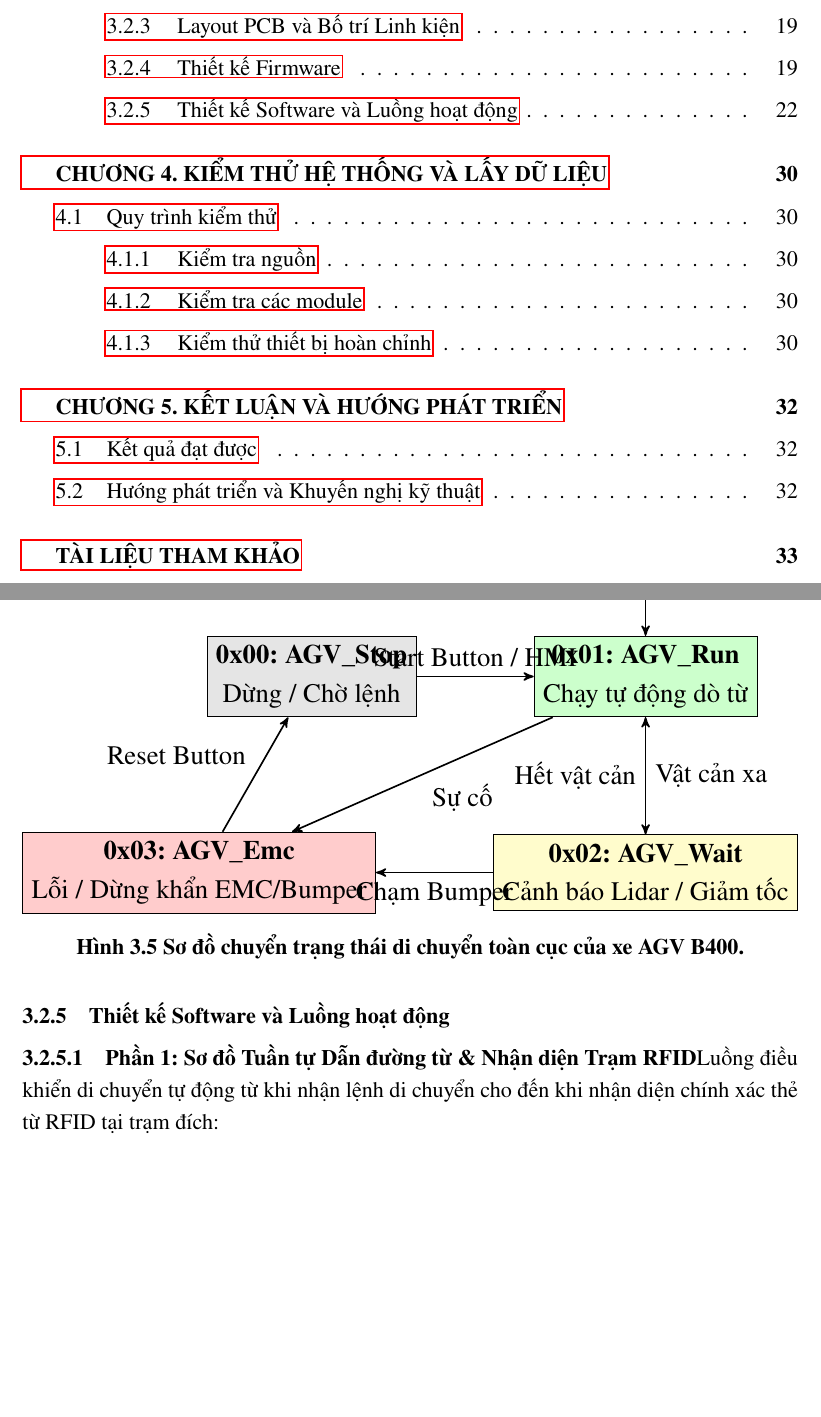
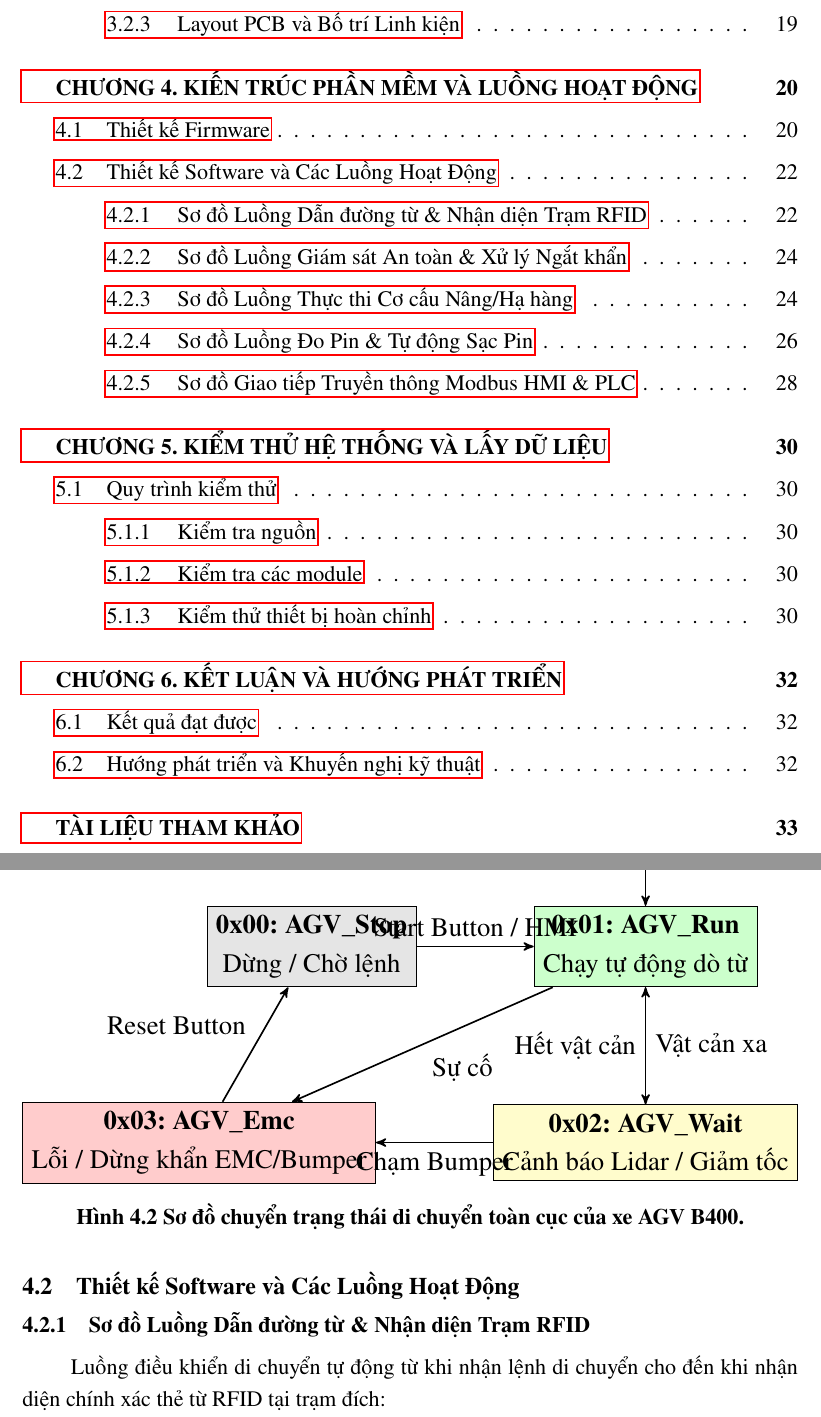
Before and after one commit to hoquangquan/AGV-B400, a LaTeX document (AGV B400 Project/Report_AGV_B400/AGV_B400_Technical_Report.tex): two parts of pages 3 and 23 of 35, joined at a grey line, cut so that both start at the same text, the shorter picture padded with empty space. The pictures show the PDF file AGV B400 Project/Report_AGV_B400/AGV_B400_Technical_Report.pdf that the author committed with the source.

Commit message:
Update chapter structures in LaTeX report & add Mermaid sequence diagrams to README

```diff
--- a/AGV B400 Project/Report_AGV_B400/AGV_B400_Technical_Report.tex
+++ b/AGV B400 Project/Report_AGV_B400/AGV_B400_Technical_Report.tex
@@ -154,2 +152,0 @@ Báo cáo được trình bày theo cấu trúc chuẩn 5 chương:
-    \item \textbf{Chương 3 - Thiết kế chi tiết hệ thống:} Chi tiết thiết kế tổng thể, sơ đồ khối, bảng thông số linh kiện, tính toán công suất nguồn, thiết kế Schematic, PCB layout, kiến trúc Firmware đa nhiệm và các sơ đồ tuần tự luồng hoạt động.
-    \item \textbf{Chương 4 - Kiểm thử hệ thống và lấy dữ liệu:} Quy trình thử nghiệm đo kiểm nguồn, kiểm tra từng module phần cứng và kiểm thử vận hành thực tế hệ thống xe hoàn chỉnh.
@@ -157,3 +157,4 @@ Báo cáo được trình bày theo cấu trúc chuẩn 5 chương:
+    \item \textbf{Chương 6 - Kết luận và hướng phát triển:} Tổng kết các kết quả đạt được, khuyến nghị kỹ thuật cách ly chống nhiễu công nghiệp và hướng nâng cấp phát triển trong tương lai.
 \end{itemize}
 
 \newpage
@@ -550,4 +551,11 @@ Mạch in PCB được thiết kế trên 2 lớp (Double-sided PCB) đáp ứng
     \item Điện trở bù kết thúc bus $120\Omega$ được đặt ngay tại cổng kết nối bus CAN và RS485.
 \end{itemize}
 
-\subsubsection{Thiết kế Firmware}
+\newpage
+
+% ==========================================
+% CHƯƠNG 4. KIẾN TRÚC PHẦN MỀM VÀ LUỒNG HOẠT ĐỘNG
+% ==========================================
+\section*{CHƯƠNG 4. KIẾN TRÚC PHẦN MỀM VÀ LUỒNG HOẠT ĐỘNG}
+\addcontentsline{toc}{section}{\numberline{}CHƯƠNG 4. KIẾN TRÚC PHẦN MỀM VÀ LUỒNG HOẠT ĐỘNG}
+\setcounter{section}{4}
@@ -554,3 +566,4 @@ Mạch in PCB được thiết kế trên 2 lớp (Double-sided PCB) đáp ứng
+\subsection{Thiết kế Firmware}
 Firmware nhúng được tổ chức theo kiến trúc phân lớp (Layered Architecture) trên nền FreeRTOS:
 
 \begin{figure}[H]
@@ -619,9 +632,9 @@ Trạng thái di chuyển toàn cục của xe được quản lý qua biến m
 \label{fig:state_machine}
 \end{figure}
 
-\subsubsection{Thiết kế Software và Luồng hoạt động}
+\subsection{Thiết kế Software và Các Luồng Hoạt Động}
 
-\paragraph{Phần 1: Sơ đồ Tuần tự Dẫn đường từ \& Nhận diện Trạm RFID}
+\subsubsection{Sơ đồ Luồng Dẫn đường từ \& Nhận diện Trạm RFID}
 Luồng điều khiển di chuyển tự động từ khi nhận lệnh di chuyển cho đến khi nhận diện chính xác thẻ từ RFID tại trạm đích:
 
 \begin{figure}[H]
@@ -652,7 +665,7 @@ Luồng điều khiển di chuyển tự động từ khi nhận lệnh di chuy
 \label{fig:seq_navigation}
 \end{figure}
 
-\paragraph{Phần 2: Sơ đồ Tuần tự Giám sát An toàn \& Xử lý Ngắt khẩn}
+\subsubsection{Sơ đồ Luồng Giám sát An toàn \& Xử lý Ngắt khẩn}
 Hệ thống an toàn đa tầng liên tục lắng nghe tín hiệu từ Lidar CAN, Bumper và Nút EMC:
 
 \begin{figure}[H]
@@ -677,7 +690,7 @@ Hệ thống an toàn đa tầng liên tục lắng nghe tín hiệu từ Lidar
 \label{fig:seq_safety}
 \end{figure}
 
-\paragraph{Phần 3: Sơ đồ Tuần tự Thực thi Cơ cấu Nâng/Hạ hàng}
+\subsubsection{Sơ đồ Luồng Thực thi Cơ cấu Nâng/Hạ hàng}
 Quá trình kéo và giải phóng xe hàng (Trolley) tại trạm dừng:
 
 \begin{figure}[H]
@@ -701,7 +714,7 @@ Quá trình kéo và giải phóng xe hàng (Trolley) tại trạm dừng:
 \label{fig:seq_tool}
 \end{figure}
 
-\paragraph{Phần 4: Sơ đồ Tuần tự Đo Pin \& Tự động Sạc Pin}
+\subsubsection{Sơ đồ Luồng Đo Pin \& Tự động Sạc Pin}
 Quy trình đo điện áp pin qua bộ lọc Kalman và điều khiển kết nối sạc tự động:
 
 \begin{figure}[H]
@@ -734,7 +747,7 @@ Quy trình đo điện áp pin qua bộ lọc Kalman và điều khiển kết n
 \label{fig:seq_charge}
 \end{figure}
 
-\paragraph{Phần 5: Sơ đồ Giao tiếp Truyền thông Modbus HMI \& PLC}
+\subsubsection{Sơ đồ Giao tiếp Truyền thông Modbus HMI \& PLC}
 Luồng xử lý dữ liệu giữa AGV B400 với Hệ thống trung tâm HMI (\texttt{System\_Port}) và PLC trạm (\texttt{PLC\_Port}):
 
 \begin{figure}[H]
@@ -761,8 +774,5 @@ Luồng xử lý dữ liệu giữa AGV B400 với Hệ thống trung tâm HMI (
 \newpage
 
 % ==========================================
-% CHƯƠNG 4. KIỂM THỬ HỆ THỐNG VÀ LẤY DỮ LIỆU
+% CHƯƠNG 5. KIỂM THỬ HỆ THỐNG VÀ LẤY DỮ LIỆU
 % ==========================================
-\section*{CHƯƠNG 4. KIỂM THỬ HỆ THỐNG VÀ LẤY DỮ LIỆU}
-\addcontentsline{toc}{section}{\numberline{}CHƯƠNG 4. KIỂM THỬ HỆ THỐNG VÀ LẤY DỮ LIỆU}
-\setcounter{section}{4}
@@ -799,11 +812,11 @@ Trước khi cấp nguồn vận hành toàn bộ xe, các bước kiểm tra ng
 \newpage
 
 % ==========================================
-% CHƯƠNG 5. KẾT LUẬN VÀ HƯỚNG PHÁT TRIỂN
+% CHƯƠNG 6. KẾT LUẬN VÀ HƯỚNG PHÁT TRIỂN
 % ==========================================
-\section*{CHƯƠNG 5. KẾT LUẬN VÀ HƯỚNG PHÁT TRIỂN}
-\addcontentsline{toc}{section}{\numberline{}CHƯƠNG 5. KẾT LUẬN VÀ HƯỚNG PHÁT TRIỂN}
-\setcounter{section}{5}
+\section*{CHƯƠNG 6. KẾT LUẬN VÀ HƯỚNG PHÁT TRIỂN}
+\addcontentsline{toc}{section}{\numberline{}CHƯƠNG 6. KẾT LUẬN VÀ HƯỚNG PHÁT TRIỂN}
+\setcounter{section}{6}
 \setcounter{subsection}{0}
 \setcounter{figure}{0}
 \setcounter{table}{0}
```
Also changed, not shown: AGV B400 Project/README.md (added), AGV B400 Project/Report_AGV_B400/AGV_B400_Technical_Report.pdf, README.md (added), AGV B400 Project/Report_AGV_B400/AGV_B400_Technical_Report.tex (21 more changed lines), 6 other files.
